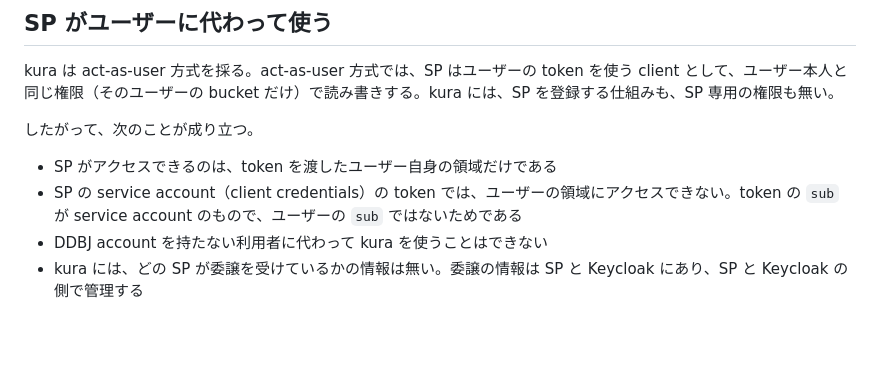
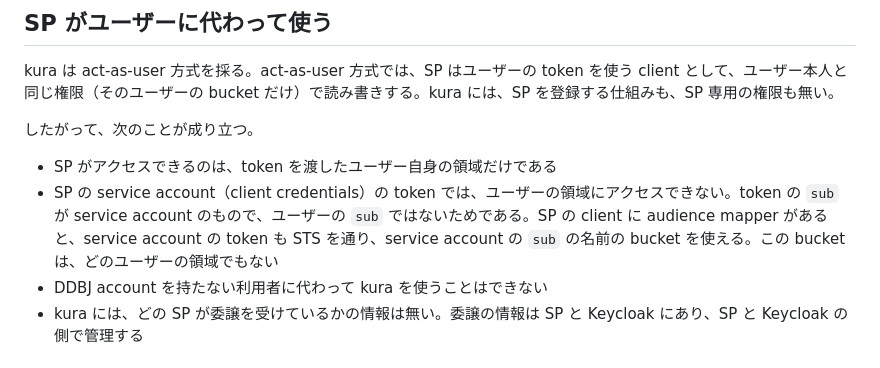
Before and after one commit to ddbj/kura, a Markdown page: docs/sp-integration.md, the part around the change. Rendered like a GitHub page; blank space fills up the shorter version.

Commit message:
Document that a service account token gets a bucket named after its own sub, separate from any user's space

```diff
--- a/docs/sp-integration.md
+++ b/docs/sp-integration.md
@@ -184,7 +184,7 @@ kura は act-as-user 方式を採る。act-as-user 方式では、SP はユー
 したがって、次のことが成り立つ。
 
 - SP がアクセスできるのは、token を渡したユーザー自身の領域だけである
-- SP の service account（client credentials）の token では、ユーザーの領域にアクセスできない。token の `sub` が service account のもので、ユーザーの `sub` ではないためである
+- SP の service account（client credentials）の token では、ユーザーの領域にアクセスできない。token の `sub` が service account のもので、ユーザーの `sub` ではないためである。SP の client に audience mapper があると、service account の token も STS を通り、service account の `sub` の名前の bucket を使える。この bucket は、どのユーザーの領域でもない
 - DDBJ account を持たない利用者に代わって kura を使うことはできない
 - kura には、どの SP が委譲を受けているかの情報は無い。委譲の情報は SP と Keycloak にあり、SP と Keycloak の側で管理する
 
```
